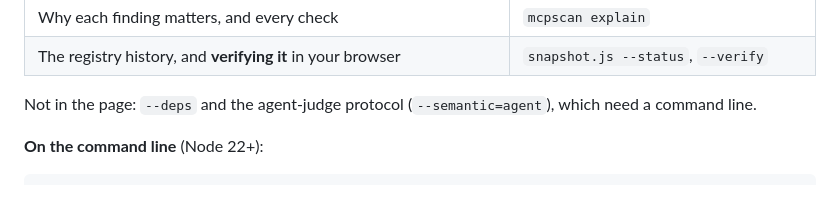
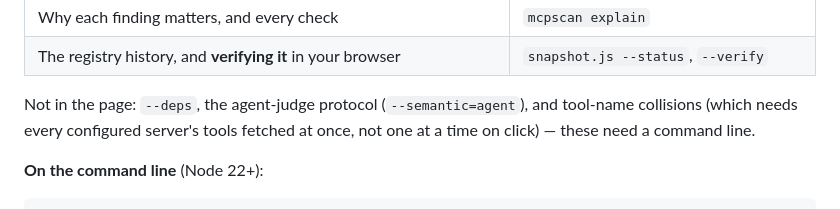
Before and after one commit to antharmaya/deedroll, a Markdown page: README.md, the part around the change. Rendered like a GitHub page.

Commit message:
docs: note tool-name collisions as a CLI-only capability for now

```diff
--- a/README.md
+++ b/README.md
@@ -36,8 +36,9 @@ The page does everything the command line does:
 | Why each finding matters, and every check | `mcpscan explain` |
 | The registry history, and **verifying it** in your browser | `snapshot.js --status`, `--verify` |
 
-Not in the page: `--deps` and the agent-judge protocol (`--semantic=agent`), which need a
-command line.
+Not in the page: `--deps`, the agent-judge protocol (`--semantic=agent`), and tool-name
+collisions (which needs every configured server's tools fetched at once, not one at a
+time on click) — these need a command line.
 
 **On the command line** (Node 22+):
 
```
